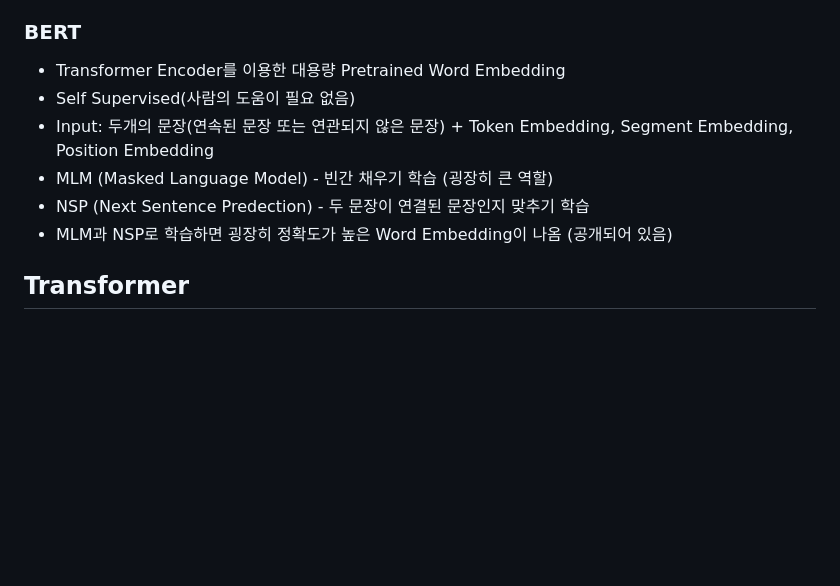
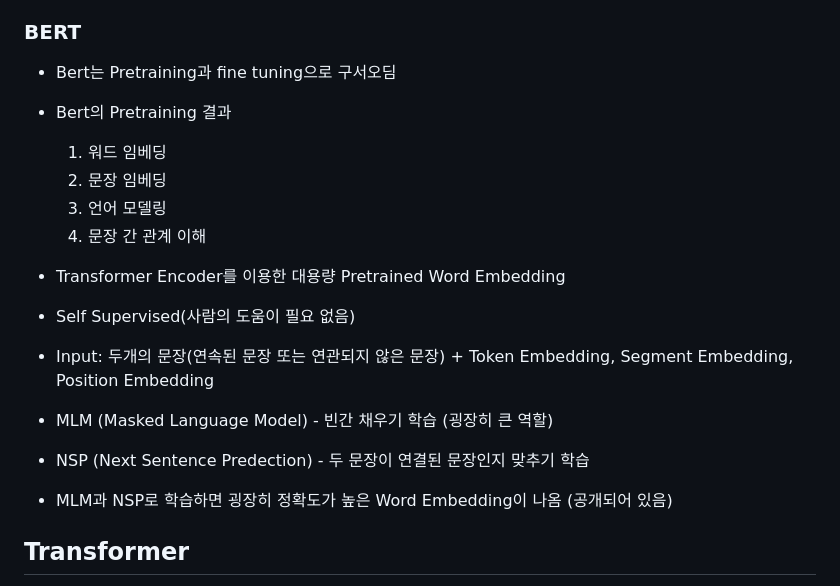
Before and after one commit to jaegon-kim/python_study, a Markdown page: README.md, the part around the change. GitHub-like rendering; blank space fills up the shorter version.

```diff
--- a/README.md
+++ b/README.md
@@ -265,12 +265,21 @@ next : https://wikidocs.net/57805
  * 요즘은 Word2Vec도 잘 쓰지 않는다.
 
 ### BERT
+ * Bert는 Pretraining과 fine tuning으로 구서오딤
+ * Bert의 Pretraining 결과
+    1. 워드 임베딩
+    2. 문장 임베딩
+    3. 언어 모델링
+    4. 문장 간 관계 이해
+
  * Transformer Encoder를 이용한 대용량 Pretrained Word Embedding
  * Self Supervised(사람의 도움이 필요 없음)
  * Input: 두개의 문장(연속된 문장 또는 연관되지 않은 문장) + Token Embedding, Segment Embedding, Position Embedding
  * MLM (Masked Language Model) - 빈간 채우기 학습 (굉장히 큰 역할)
  * NSP (Next Sentence Predection) - 두 문장이 연결된 문장인지 맞추기 학습
  * MLM과 NSP로 학습하면 굉장히 정확도가 높은 Word Embedding이 나옴 (공개되어 있음)
+
+
 
 ## Transformer
  https://metamath1.github.io/2021/11/11/transformer.html
```
